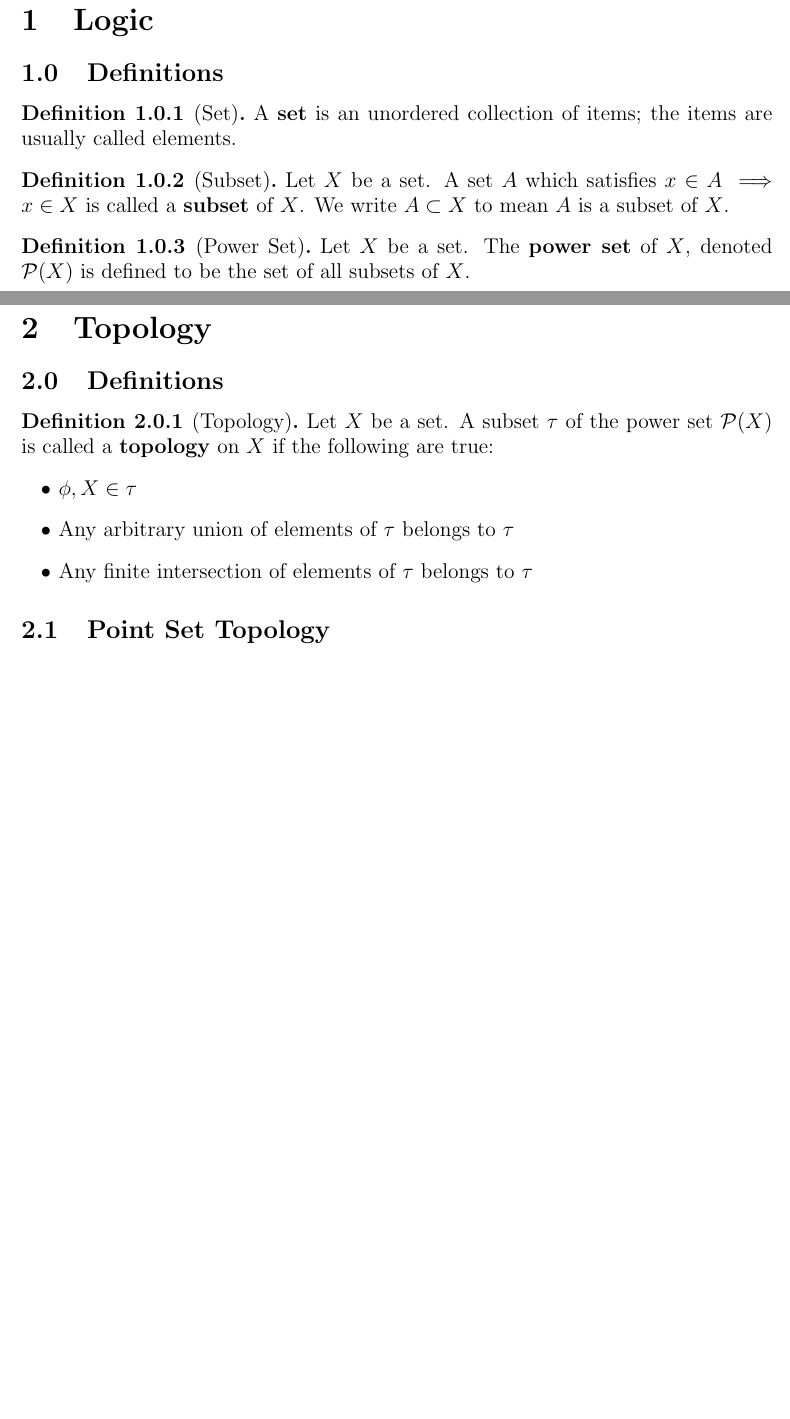
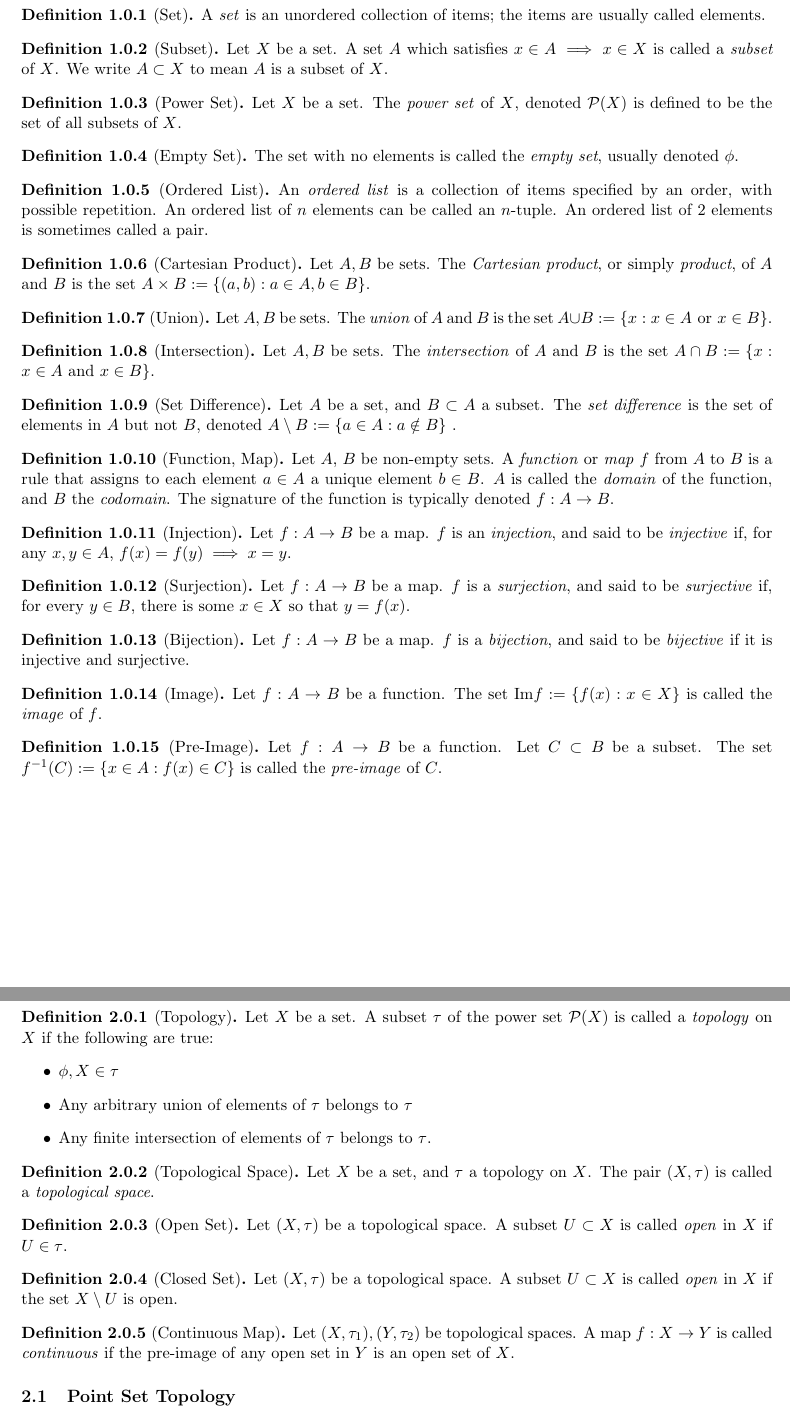
Before and after one commit to anubh-avbist/Theorems, a LaTeX paper (Theorems.tex): two parts of pages 3 and 4 of 5, joined at a grey line, cut at the place of the change, the shorter picture padded with empty space. Compiled offline with pdfLaTeX.

Commit message:
Bijections, Open/Closed, Continuous Maps

```diff
--- a/Theorems.tex
+++ b/Theorems.tex
@@ -9,7 +9,7 @@
 \usepackage{nameref}
 \usepackage[title,titletoc]{appendix}
 \usepackage[margin=0.75in]{geometry}
-\usepackage[fontsize=14pt]{scrextend}
+\usepackage[fontsize=11pt]{scrextend}
 \theoremstyle{definition}
 \newtheorem{definition}{Definition}[subsection]
 
@@ -50,12 +50,54 @@
 \setcounter{subsection}{-1}
 \subsection{Definitions}
 \begin{definition}[Set]
-    A \textbf{set} is an unordered collection of items; the items are usually called elements.
+    A \textit{set} is an unordered collection of items; the items are usually called elements.
 \end{definition}
 \begin{definition}[Subset]
-    Let $X$ be a set. A set $A$ which satisfies $x\in A \implies x\in X$ is called a \textbf{subset} of $X$. We write $A\subset X$ to mean $A$ is a subset of $X$.
+    Let $X$ be a set. A set $A$ which satisfies $x\in A \implies x\in X$ is called a \textit{subset} of $X$. We write $A\subset X$ to mean $A$ is a subset of $X$.
 \end{definition}
-\begin{definition}[Power Set] Let $X$ be a set. The \textbf{power set} of $X$, denoted $\mathcal{P}(X)$ is defined to be the set of all subsets of $X$.
+\begin{definition}[Power Set] Let $X$ be a set. The \textit{power set} of $X$, denoted $\mathcal{P}(X)$ is defined to be the set of all subsets of $X$.
+\end{definition}
+\begin{definition}[Empty Set]
+    The set with no elements is called the \textit{empty set}, usually denoted $\phi$.
+\end{definition}
+\begin{definition}[Ordered List]
+    An \textit{ordered list} is a collection of items specified by an order, with possible repetition. An ordered list of $n$ elements can be called an $n$-tuple. An ordered list of $2$ elements is sometimes called a pair.
+\end{definition}
+\begin{definition}[Cartesian Product]
+    Let $A,B$ be sets. The \textit{Cartesian product}, or simply \textit{product}, of $A$ and $B$ is the set $A\times B := \{(a,b) : a\in A, b\in B\}$.
+\end{definition}
+\begin{definition}[Union]
+    Let $A,B$ be sets. The \textit{union} of $A$ and $B$ is the set $A\cup B:=\{x:x\in A \text{ or } x\in B\}$.
+\end{definition}
+\begin{definition}[Intersection]
+    Let $A,B$ be sets. The \textit{intersection} of $A$ and $B$ is the set $A\cap B:=\{x:x\in A \text{ and } x\in B\}$.
+\end{definition}
+\begin{definition}[Set Difference]
+    Let $A$ be a set, and $B\subset A$ a subset. The \textit{set difference} is the set of elements in $A$ but not $B$, denoted $A \setminus B:=\{a\in A: a \notin B \}$ .
+\end{definition}
+
+
+
+\begin{definition}[Function, Map]
+    Let $A$, $B$ be non-empty sets. A \textit{function} or \textit{map} $f$ from $A$ to $B$ is a rule that assigns to each element $a\in A$ a unique element $b\in B$. $A$ is called the \textit{domain} of the function, and $B$ the \textit{codomain}. The signature of the function is typically denoted $f:A\rightarrow B$.
+\end{definition}
+\begin{definition}[Injection]
+    Let $f:A\rightarrow B$ be a map. $f$ is an \textit{injection}, and said to be \textit{injective} if, for any $x,y\in A$, $f(x)=f(y)\implies x=y$.
+\end{definition}
+\begin{definition}[Surjection]
+    Let $f:A\rightarrow B$ be a map. $f$ is a \textit{surjection}, and said to be \textit{surjective} if, for every $y\in B$, there is some $x\in X$ so that $y=f(x)$.
+\end{definition}
+\begin{definition}[Bijection]
+    Let $f:A\rightarrow B$ be a map. $f$ is a \textit{bijection}, and said to be \textit{bijective} if it is injective and surjective.
+\end{definition}
+
+
+
+\begin{definition}[Image]
+    Let $f:A\rightarrow B$ be a function. The set $\text{Im} f:=\{f(x): x\in X\}$ is called the \textit{image} of $f$.
+\end{definition}
+\begin{definition}[Pre-Image]
+    Let $f:A\rightarrow B$ be a function. Let $C\subset B$ be a subset. The set $f^{-1}(C):=\{x\in A : f(x)\in C\}$ is called the \textit{pre-image} of $C$.
 \end{definition}
 
 \newpage
@@ -65,12 +107,25 @@
 \setcounter{subsection}{-1}
 \subsection{Definitions}
 
-    \begin{definition}[Topology]\label{sub:topology} Let $X$ be a set. A subset $\tau$ of the power set $\mathcal{P}(X)$ is called a \textbf{topology} on $X$ if the following are true:
+    \begin{definition}[Topology]\label{sub:topology} Let $X$ be a set. A subset $\tau$ of the power set $\mathcal{P}(X)$ is called a \textit{topology} on $X$ if the following are true:
         \begin{itemize}
             \item $\phi,X \in \tau$
             \item Any arbitrary union of elements of $\tau$ belongs to $\tau$
-            \item Any finite intersection of elements of $\tau$ belongs to $\tau$
+            \item Any finite intersection of elements of $\tau$ belongs to $\tau$.
         \end{itemize}
+    \end{definition}
+
+    \begin{definition}[Topological Space]
+        Let $X$ be a set, and $\tau$ a topology on $X$. The pair $(X,\tau)$ is called a \textit{topological space}.
+    \end{definition}
+    \begin{definition}[Open Set]
+        Let $(X,\tau)$ be a topological space. A subset $U\subset X$ is called \textit{open} in $X$ if $U\in \tau$.
+    \end{definition}
+    \begin{definition}[Closed Set]
+        Let $(X,\tau)$ be a topological space. A subset $U\subset X$ is called \textit{open} in $X$ if the set $X \setminus U$ is  open.
+    \end{definition}
+    \begin{definition}[Continuous Map]
+        Let $(X,\tau_1),(Y,\tau_2)$ be topological spaces. A map $f:X\rightarrow Y$ is called \textit{continuous} if the pre-image of any open set in $Y$ is an open set of $X$.
     \end{definition}
 
 \subsection{Point Set Topology}
```
Also changed, not shown: Theorems.pdf.
